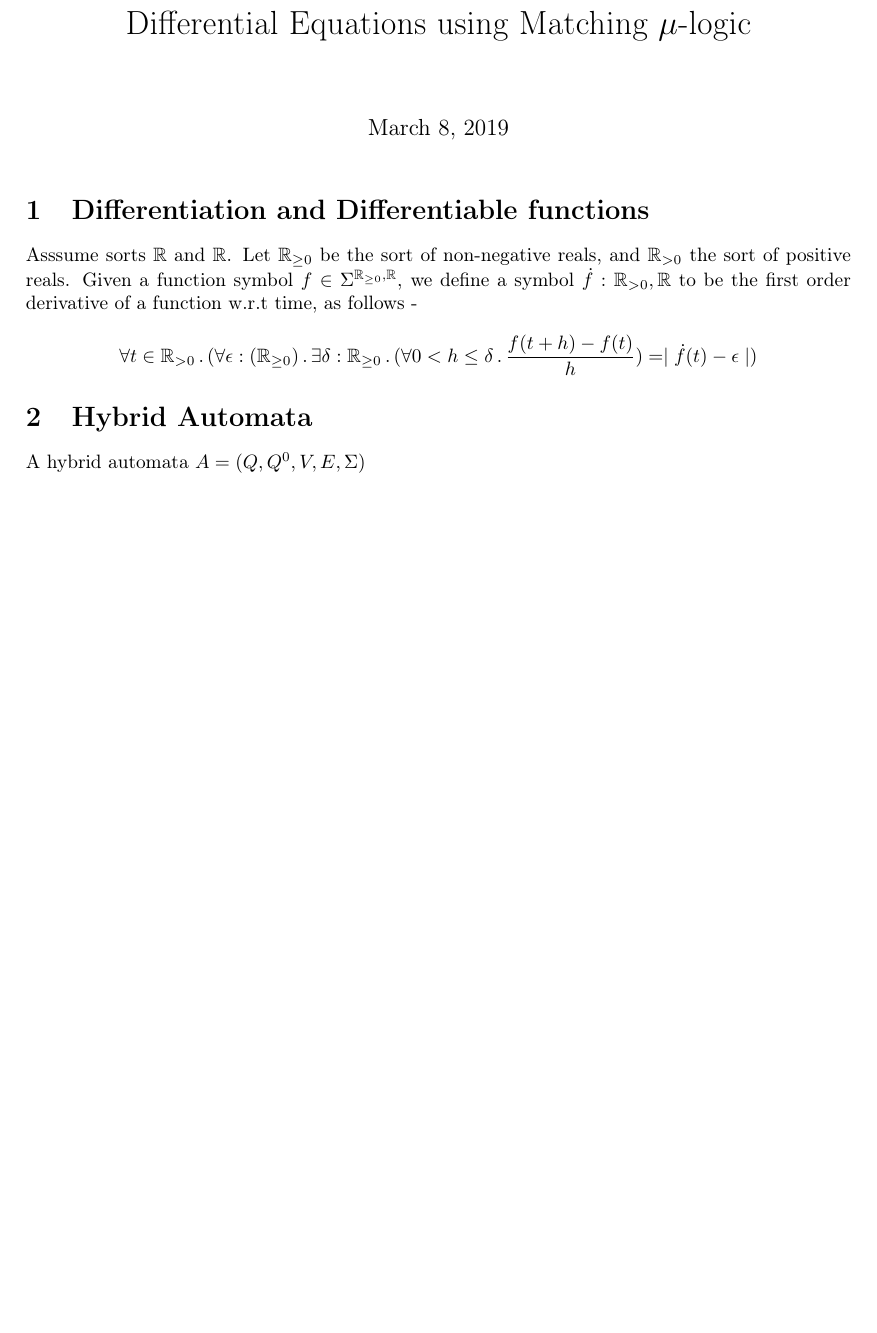
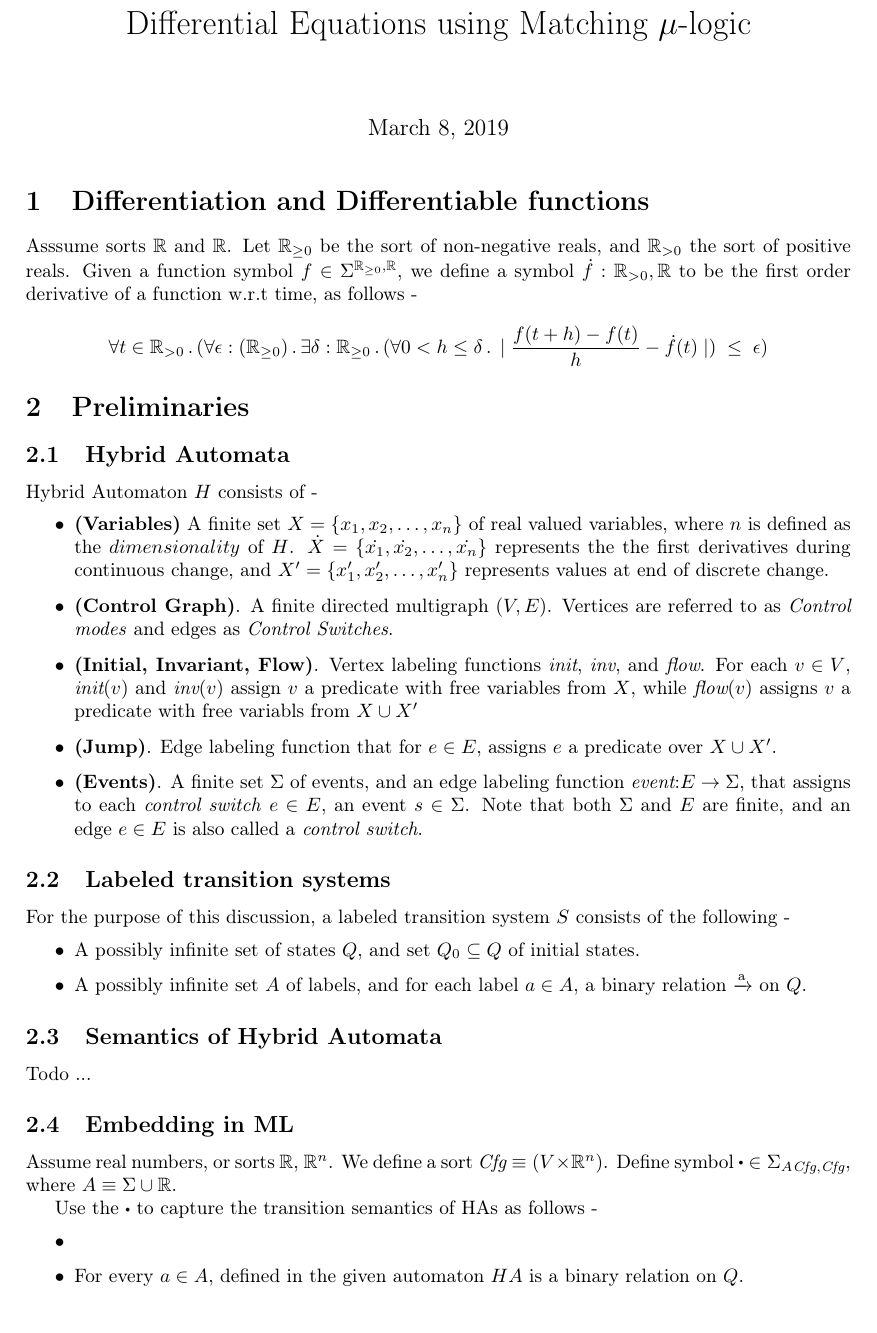
Before and after one commit to msaxena2/differential-ML, a LaTeX document (diff-equations-ml.tex, which reads newcommands.tex): part of the page, cut so that both start at the same text. Compiled offline with pdfLaTeX.

Commit message:
diff-eq-ml,newcommands: Add definition of Hybrid Automata and start semantics

```diff
--- a/diff-equations-ml.tex
+++ b/diff-equations-ml.tex
@@ -38,8 +38,8 @@ order derivative of a function w.r.t time, as follows -
 % \Sigma_{\posR, \Rn}$ as follows -
 
 $$ \forall t \in \posR \ldot (\forall \epsilon : (\nonNegR) \ldot \exists \delta :
-\nonNegR \ldot (\forall 0 < h \leq \delta \ldot \frac{f(t + h) -f(t)}{h}) = \mid
-\dot{f}(t) - \epsilon \mid) $$
+\nonNegR \ldot (\forall 0 < h \leq \delta \ldot \mid \frac{f(t + h) -f(t)}{h} -
+\dot{f}(t) \mid ) \; \leq \; \epsilon) $$
 
 
 
@@ -67,10 +67,59 @@ $$ \forall t \in \posR \ldot (\forall \epsilon : (\nonNegR) \ldot \exists \delta
 % $$ \forall c \geq 0 \exists f:\SortR . solution(\varphi, c) = f \wedge f' =
 % \varphi$$.
 %
-\section{Hybrid Automata}
 
-A hybrid automata $A = (Q,Q^0,V,E,\Sigma)$
+\section{Preliminaries}
+\subsection{Hybrid Automata}
+Hybrid Automaton $H$ consists of -
+\begin{itemize}
+  \item \textbf{(Variables)} A finite set $X = \{x_1, x_2, \dots, x_n\} $ of real valued variables,
+    where $n$ is defined as the $dimensionality$ of $H$.
+     $\dot{X} = \{\dot{x_1}, \dot{x_2}, \dots, \dot{x_n} \}$ represents the
+     the first derivatives during continuous change, and $X' = \{x_1', x_2',
+     \dots, x_n' \}$ represents values at end of discrete change.
+   \item \textbf{(Control Graph)}. A finite directed multigraph $(V,E)$.
+     Vertices are referred to as \textit{Control modes} and edges as
+     \textit{Control Switches}.
+   \item \textbf{(Initial, Invariant, Flow)}. Vertex labeling functions
+     \textit{init}, \textit{inv}, and \textit{flow}. For each $v \in V$,
+     $\init(v)$ and $\inv(v)$ assign $v$ a predicate with free variables from
+     $X$, while $\flow(v)$ assigns $v$ a predicate with free variabls from $X
+     \cup X'$
+   \item \textbf{(Jump)}. Edge labeling function that for $e \in E$, assigns $e$
+     a predicate over $X \cup X'$.
+   \item \textbf{(Events)}. A finite set $\Sigma$ of events, and an edge
+     labeling function $\event \cln E \to \Sigma$, that assigns to each \textit{control
+     switch} $e \in E$, an event $s \in \Sigma$. Note that both $\Sigma$ and $E$
+     are finite, and an edge $e \in E$ is also called a \textit{control switch}.
+
+\end{itemize}
+
+\subsection{Labeled transition systems}
+For the purpose of this discussion, a labeled transition system $S$ consists of the following -
+\begin{itemize}
+  \item A possibly infinite set of states $Q$, and set $Q_0 \subseteq Q$ of
+    initial states.
+  \item A possibly infinite set $A$ of labels, and for each label $a \in A$, a
+    binary relation $\transRel$ on $Q$.
+\end{itemize}
+
+
+\subsection{Semantics of Hybrid Automata}
+Todo ...
 
 
 
+\subsection{Embedding in ML}
+Assume real numbers, or sorts $\R$, $\Rn$. We define a sort $\Cfg \equiv (V
+\times \Rn)$. Define symbol $\sbullet \in \Sigma_{A \Cfg, \Cfg}$, where $A
+\equiv \Sigma \cup \R$.
+
+Use the $\sbullet$ to capture the transition semantics of HAs as follows -
+\begin{itemize}
+  \item
+  \item For every $a \in A$, defined in the given automaton $HA$ is a binary
+    relation on $Q$.
+\end{itemize}
+
+
 \end{document}
--- a/newcommands.tex
+++ b/newcommands.tex
@@ -220,3 +220,11 @@
 \newcommand{\Rn}{\R^{n}}
 \newcommand{\nonNegR}{\R_{\geq 0}}
 \newcommand{\posR}{\R_{> 0}}
+\newcommand{\cfg}{\textit{cfg}}
+\newcommand{\Cfg}{\textit{Cfg}}
+\newcommand{\StH}{S^t_H}
+\newcommand{\init}{\textit{init}}
+\newcommand{\inv}{\textit{inv}}
+\newcommand{\flow}{\textit{flow}}
+\newcommand{\event}{\textit{event}}
+\newcommand{\transRel}{\xrightarrow{\text{a}}}
```
